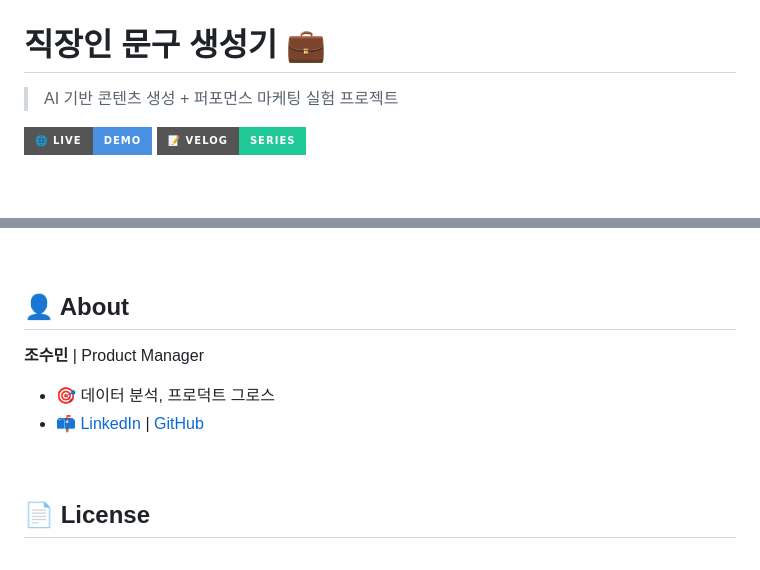
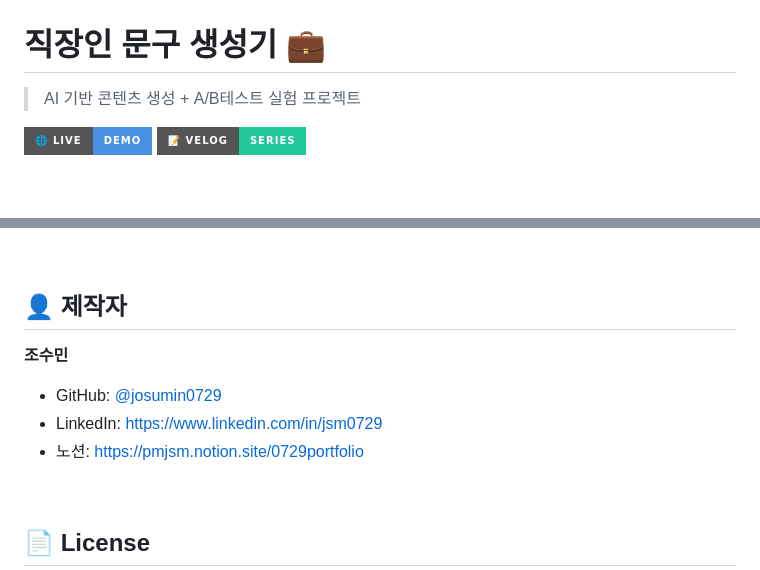
Before and after one commit to josumin0729/office-phrase-generator, a Markdown page: README.md, 2 parts joined by grey strips. GitHub-like rendering; badges without logos.

```diff
--- a/README.md
+++ b/README.md
@@ -1,6 +1,6 @@
 # 직장인 문구 생성기 💼
 
-> AI 기반 콘텐츠 생성 + 퍼포먼스 마케팅 실험 프로젝트
+> AI 기반 콘텐츠 생성 + A/B테스트 실험 프로젝트
 
 [![Live Demo](https://img.shields.io/badge/🌐_Live-Demo-4A90E2?style=for-the-badge)](https://josumin0729.github.io/office-phrase-generator/)
 [![Blog Series](https://img.shields.io/badge/📝_Velog-Series-20C997?style=for-the-badge)](https://velog.io/@josumin0729)
@@ -158,12 +158,12 @@ open http://localhost:8000
 
 <br>
 
-## 👤 About
+## 👤 제작자
 
-**조수민** | Product Manager
-- 🎯  데이터 분석, 프로덕트 그로스
-- 📫 [LinkedIn](https://www.linkedin.com/in/jsm0729) | [GitHub](https://github.com/josumin0729)
-
+**조수민**
+- GitHub: [@josumin0729](https://github.com/josumin0729)
+- LinkedIn: https://www.linkedin.com/in/jsm0729
+- 노션: https://pmjsm.notion.site/0729portfolio
 <br>
 
 ## 📄 License
```
